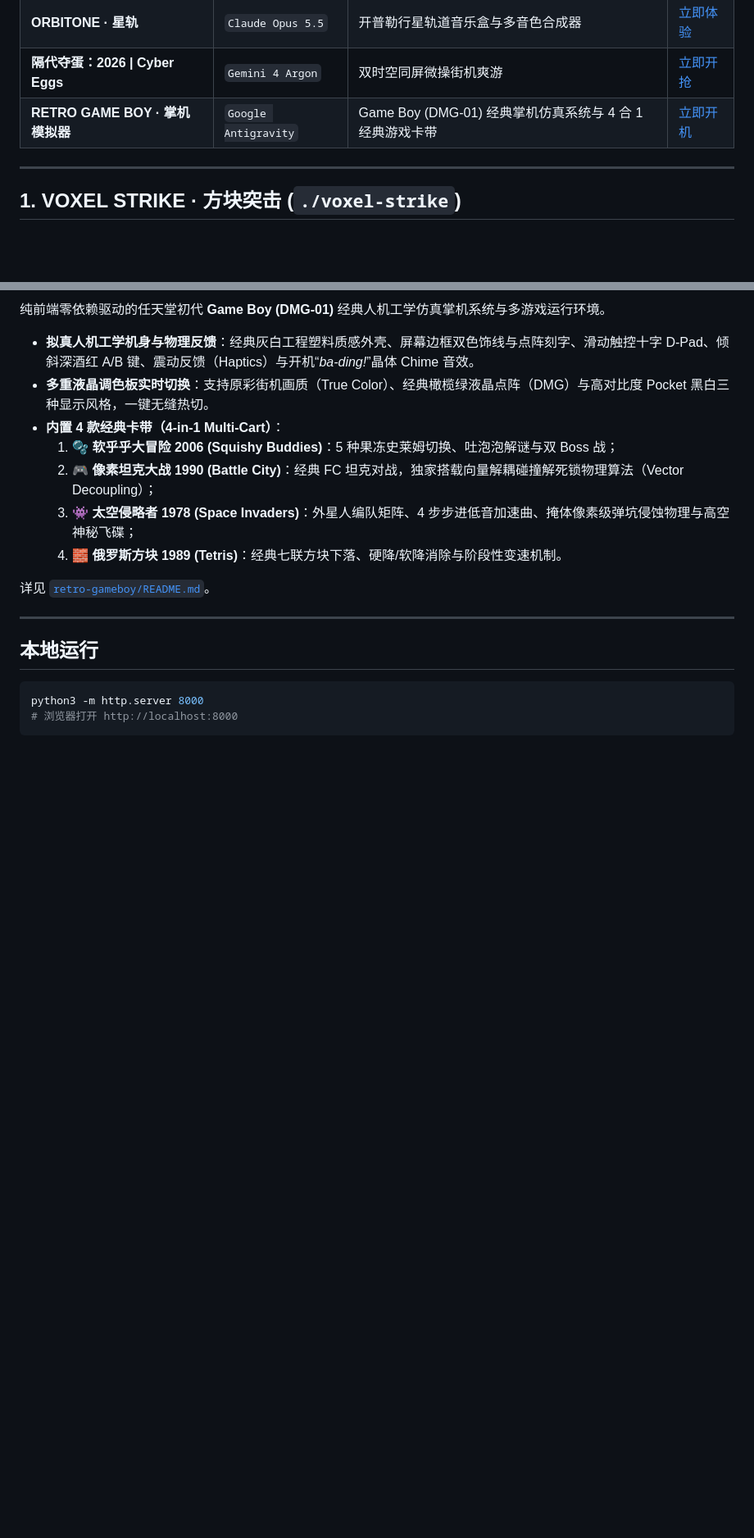
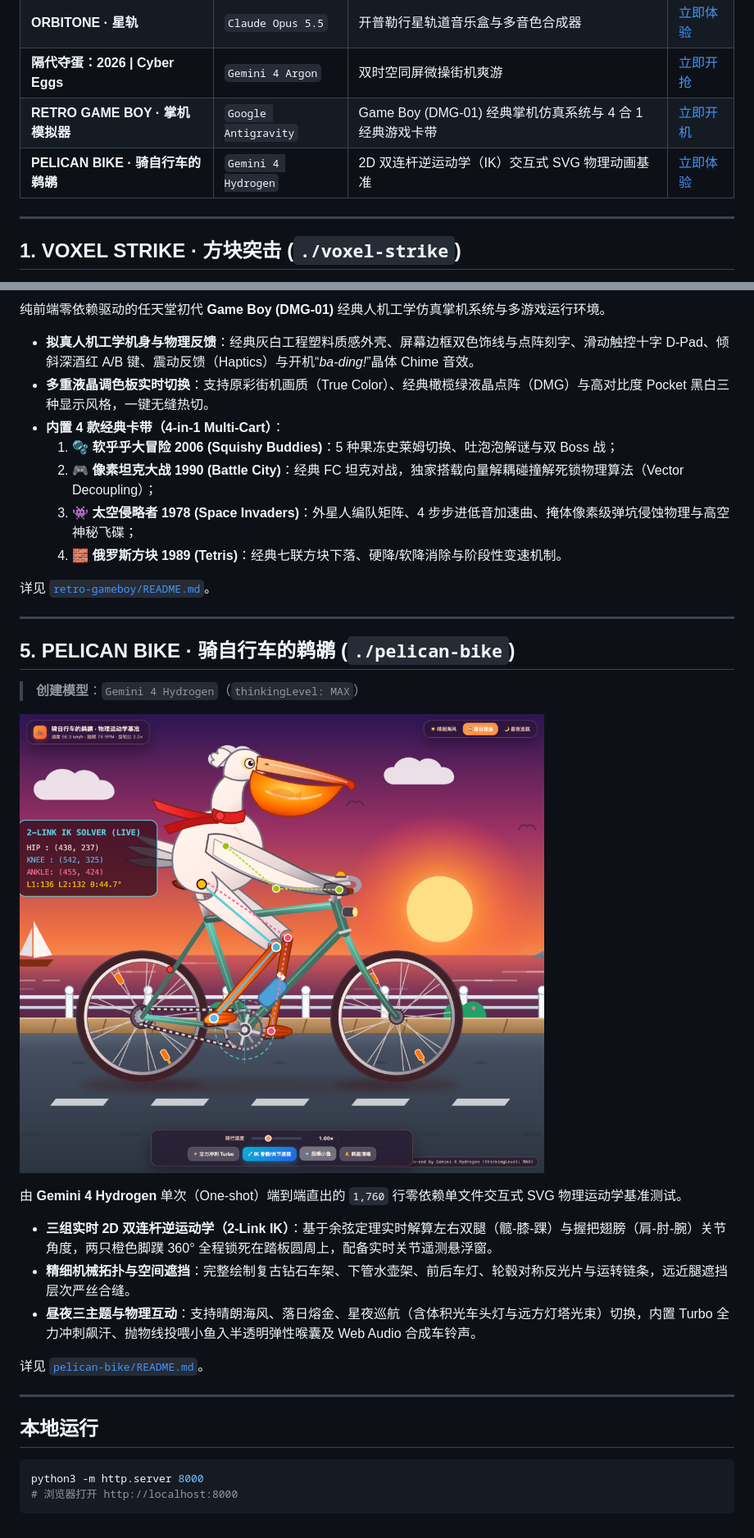
Before and after one commit to yuanyang749/model-playground, a Markdown page: README.md, 2 parts joined by grey strips. Shown at 82% size. Rendered like a GitHub page; pictures changed too: assets/pelican-bike.png (added); blank space fills up the shorter version.

Commit message:
feat: 收录 Gemini 4 Hydrogen (MAX) 端到端直出的《骑自行车的鹈鹕》2D 逆运动学 SVG 动画基准

````diff
--- a/README.md
+++ b/README.md
@@ -15,6 +15,7 @@
 | **ORBITONE · 星轨** | `Claude Opus 5.5` | 开普勒行星轨道音乐盒与多音色合成器 | [立即体验](https://yuanyang749.github.io/model-playground/orbitone/) |
 | **隔代夺蛋：2026 \| Cyber Eggs** | `Gemini 4 Argon` | 双时空同屏微操街机爽游 | [立即开抢](https://yuanyang749.github.io/model-playground/cyber-eggs/) |
 | **RETRO GAME BOY · 掌机模拟器** | `Google Antigravity` | Game Boy (DMG-01) 经典掌机仿真系统与 4 合 1 经典游戏卡带 | [立即开机](https://yuanyang749.github.io/model-playground/retro-gameboy/) |
+| **PELICAN BIKE · 骑自行车的鹈鹕** | `Gemini 4 Hydrogen` | 2D 双连杆逆运动学（IK）交互式 SVG 物理动画基准 | [立即体验](https://yuanyang749.github.io/model-playground/pelican-bike/) |
 
 ---
 
@@ -77,6 +78,20 @@
 
 ---
 
+## 5. PELICAN BIKE · 骑自行车的鹈鹕 (`./pelican-bike`)
+> **创建模型**：`Gemini 4 Hydrogen`（`thinkingLevel: MAX`）
+
+![PELICAN BIKE](./assets/pelican-bike.png)
+
+由 **Gemini 4 Hydrogen** 单次（One-shot）端到端直出的 `1,760` 行零依赖单文件交互式 SVG 物理运动学基准测试。
+- **三组实时 2D 双连杆逆运动学（2-Link IK）**：基于余弦定理实时解算左右双腿（髋-膝-踝）与握把翅膀（肩-肘-腕）关节角度，两只橙色脚蹼 360° 全程锁死在踏板圆周上，配备实时关节遥测悬浮窗。
+- **精细机械拓扑与空间遮挡**：完整绘制复古钻石车架、下管水壶架、前后车灯、轮毂对称反光片与运转链条，远近腿遮挡层次严丝合缝。
+- **昼夜三主题与物理互动**：支持晴朗海风、落日熔金、星夜巡航（含体积光车头灯与远方灯塔光束）切换，内置 Turbo 全力冲刺飙汗、抛物线投喂小鱼入半透明弹性喉囊及 Web Audio 合成车铃声。
+
+详见 [`pelican-bike/README.md`](./pelican-bike/README.md)。
+
+---
+
 ## 本地运行
 
 ```bash
````
Also changed, not shown: pelican-bike/README.md (added, +32 -0 lines), 2 other files.
